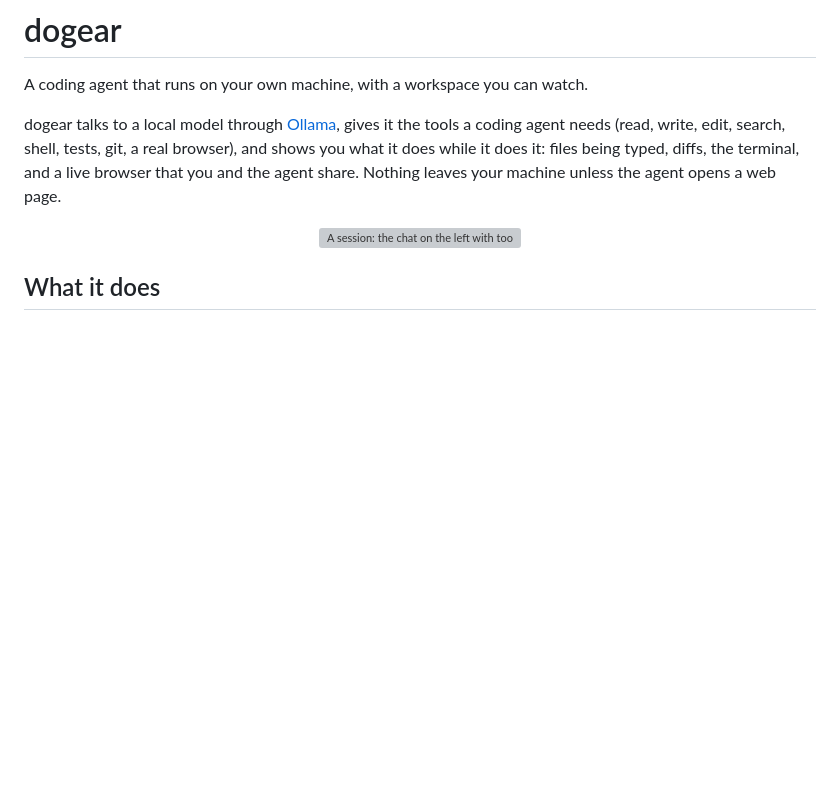
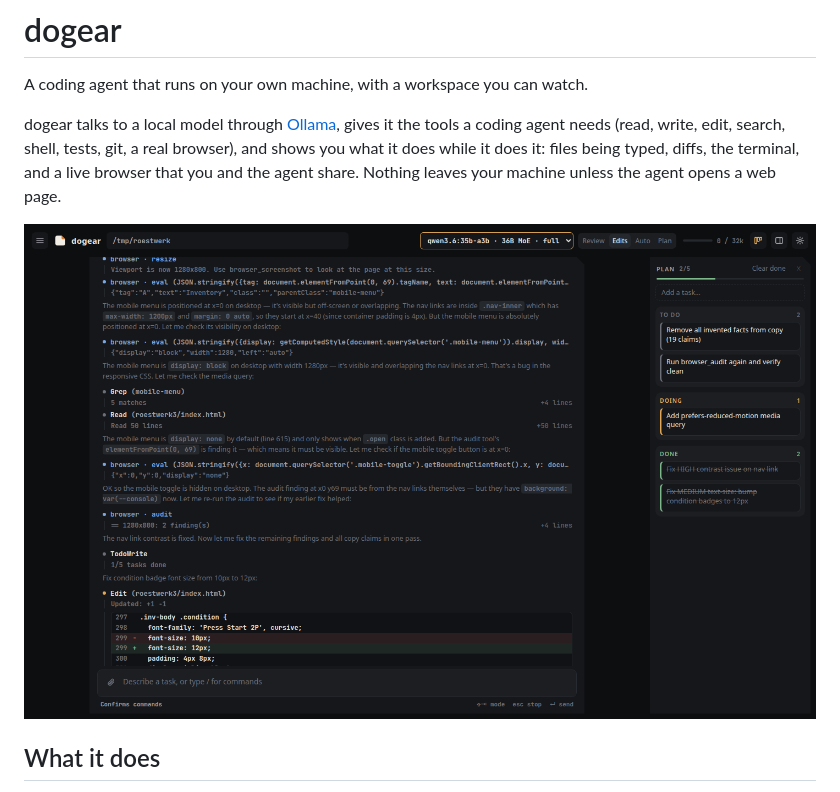
Before and after one commit to gedachtgemacht/dogear, a Markdown page: README.md, the part around one of its changes. Rendered like a GitHub page; pictures changed too: docs/screenshots/session.png (added); blank space fills up the shorter version; grey boxes are pictures that could not be loaded.

Commit message:
README: screenshots
Co-Authored-By: Claude Fable 5.1 <noreply@anthropic.com>

```diff
--- a/README.md
+++ b/README.md
@@ -5,7 +5,7 @@ A coding agent that runs on your own machine, with a workspace you can watch.
 dogear talks to a local model through [Ollama](https://ollama.com), gives it the tools a coding agent needs (read, write, edit, search, shell, tests, git, a real browser), and shows you what it does while it does it: files being typed, diffs, the terminal, and a live browser that you and the agent share. Nothing leaves your machine unless the agent opens a web page.
 
 <p align="center">
-  <img src="docs/screenshots/session-dark.png" width="820" alt="A session: the chat on the left with tool cards and a diff, the plan board on the right">
+  <img src="docs/screenshots/session.png" width="820" alt="A session: the chat with tool cards, the agent's reasoning between them and an edit diff; the plan board on the right">
 </p>
 
 ## What it does
```
Also changed, not shown: other parts of README.md (+4 -0 lines), docs/screenshots/workspace.png (added).
